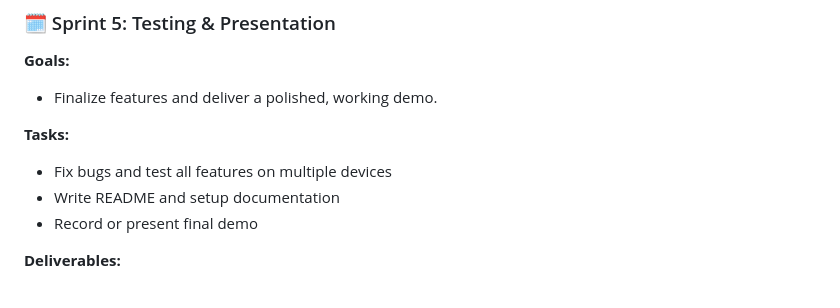
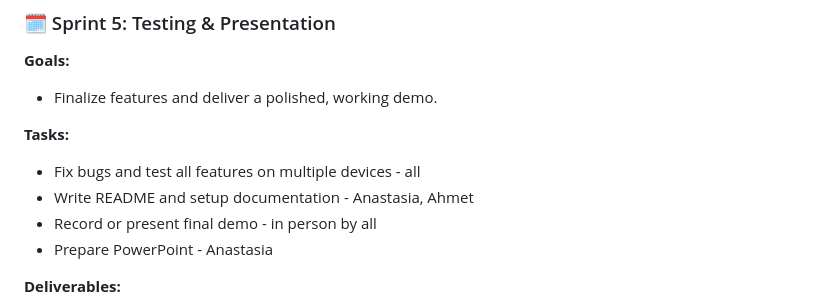
Before and after one commit to AnastasiaTaucci/FlashyMind, a Markdown page: SoftwareDevPlan.md, the part around the change. Rendered like a GitHub page.

Commit message:
updated sprint 5 in software dev plan

```diff
--- a/SoftwareDevPlan.md
+++ b/SoftwareDevPlan.md
@@ -119,9 +119,10 @@ FlashyMind enables users to study any topic through custom-created flashcards or
 
 **Tasks:**
 
-* Fix bugs and test all features on multiple devices
-* Write README and setup documentation
-* Record or present final demo
+* Fix bugs and test all features on multiple devices - all
+* Write README and setup documentation - Anastasia, Ahmet
+* Record or present final demo - in person by all
+* Prepare PowerPoint - Anastasia
 
 **Deliverables:**
 
```
